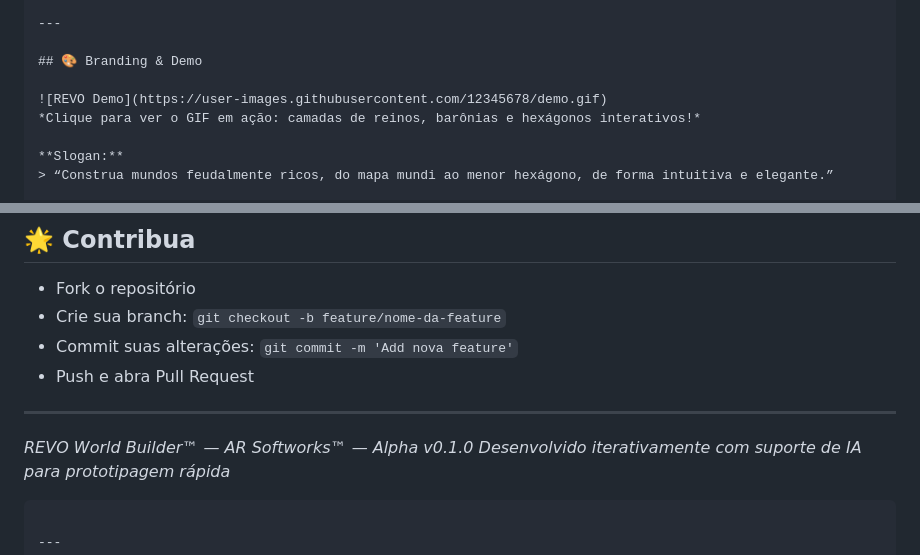
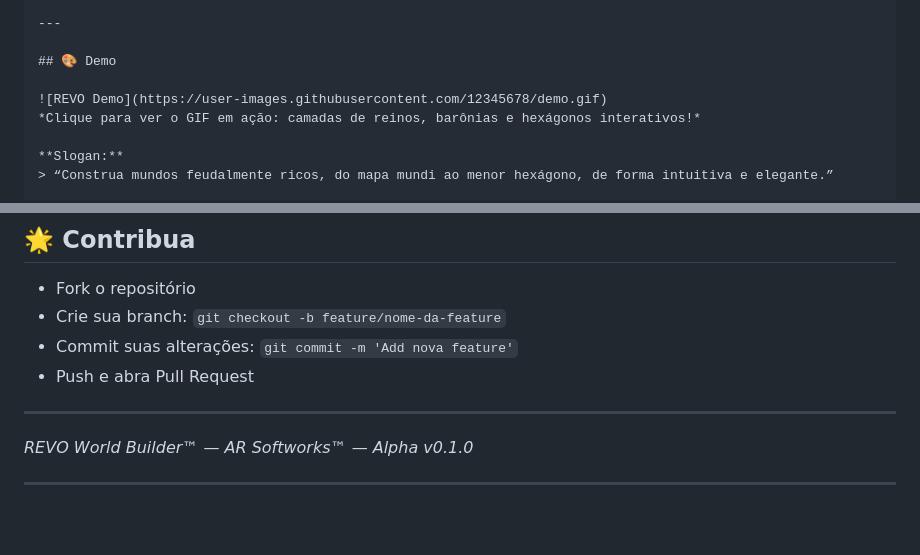
Before and after one commit to Marques-Rubenildo/REVO-World-Builder, a Markdown page: README.md, 2 parts joined by grey strips. Rendered like a GitHub page; blank space fills up the shorter version.

Commit message:
Revise branding section and simplify README
Updated branding section and removed redundant text.

````diff
--- a/README.md
+++ b/README.md
@@ -13,7 +13,7 @@ Perfeito! Vamos criar uma versão **visualmente atraente e moderna** do seu READ
 
 ---
 
-## 🎨 Branding & Demo
+## 🎨 Demo
 
 ![REVO Demo](https://user-images.githubusercontent.com/12345678/demo.gif)
 *Clique para ver o GIF em ação: camadas de reinos, barônias e hexágonos interativos!*
@@ -147,9 +147,6 @@ getHexData(fiefId, col, row)
 ---
 
 *REVO World Builder™ — AR Softworks™ — Alpha v0.1.0*
-*Desenvolvido iterativamente com suporte de IA para prototipagem rápida*
-
-```
 
 ---
 
````
